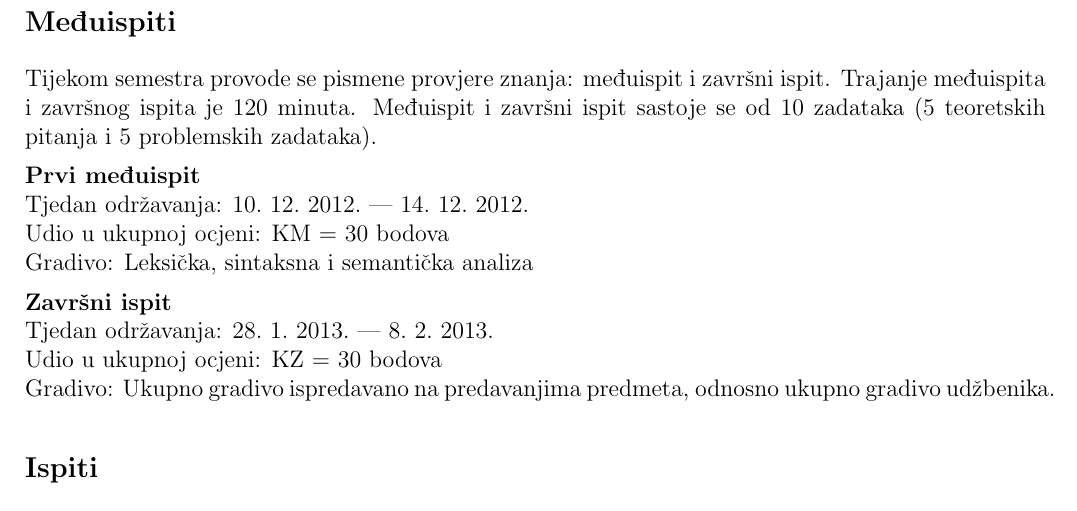
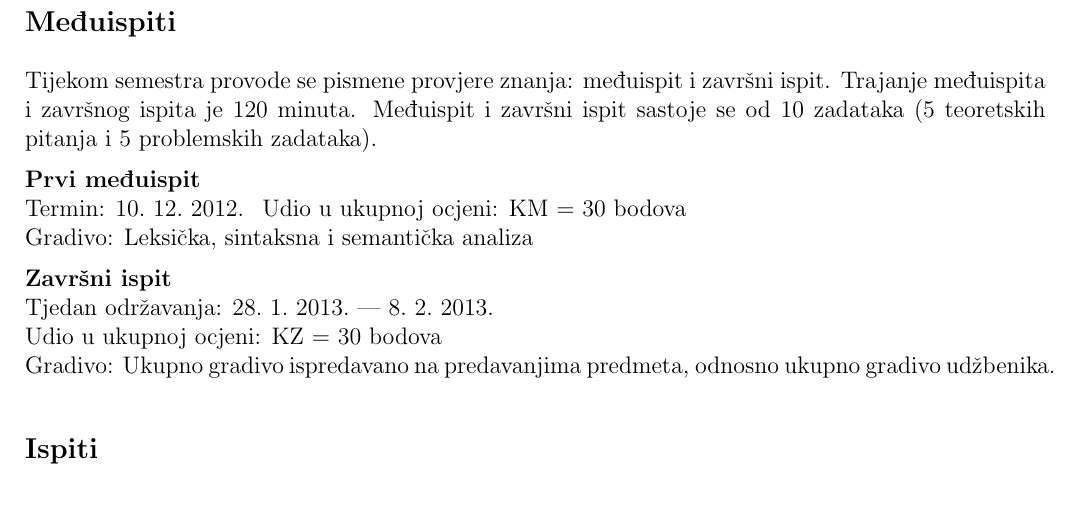
Before and after one commit to fer-ppj/ppj-upute, a LaTeX book (ppj_upute.tex): part of page 6 of 10, cut so that both start at the same text. Compiled offline with pdfLaTeX.

Commit message:
dodan datum ispita

```diff
--- a/ppj_upute.tex
+++ b/ppj_upute.tex
@@ -277,7 +277,7 @@ Trajanje međuispita i završnog ispita je 120 minuta.
 Međuispit i završni ispit sastoje se od 10 zadataka (5 teoretskih pitanja i 5 problemskih zadataka).
 
 \textbf{Prvi međuispit} \\
-Tjedan održavanja: 10.~12.~2012.~–- 14.~12.~2012. \\
+Termin: 10.~12.~2012.~
 Udio u ukupnoj ocjeni:  KM = 30 bodova \\
 Gradivo: Leksička, sintaksna i semantička analiza
 
```
Also changed, not shown: ppj_upute.pdf.
